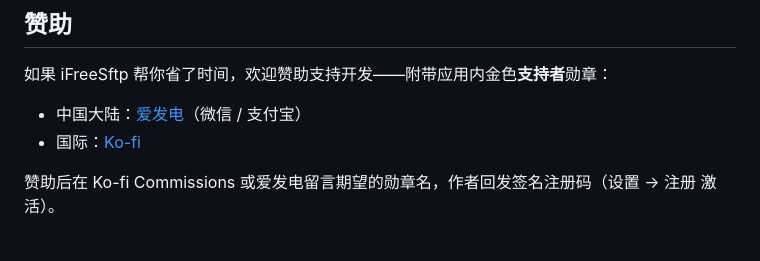
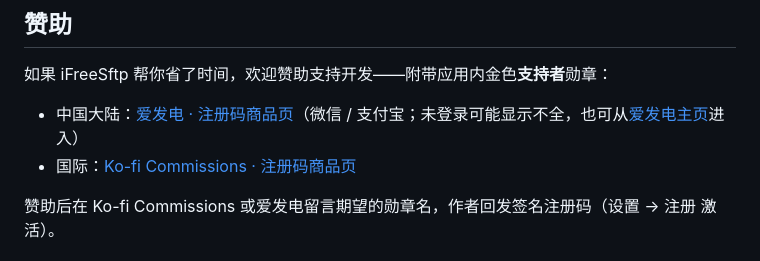
Before and after one commit to iFreeshine/iFreeSftp, a Markdown page: README.zh-CN.md, the part around the change. Rendered like a GitHub page.

```diff
--- a/README.zh-CN.md
+++ b/README.zh-CN.md
@@ -112,8 +112,8 @@ build.ps1 / build.cmd             # 构建脚本
 
 如果 iFreeSftp 帮你省了时间，欢迎赞助支持开发——附带应用内金色**支持者**勋章：
 
-- 中国大陆：[爱发电](https://afdian.com/a/ifree)（微信 / 支付宝）
-- 国际：[Ko-fi](https://ko-fi.com/ifrees)
+- 中国大陆：[爱发电 · 注册码商品页](https://afdian.com/item/3a69f926c4ac11f1878052540025c377)（微信 / 支付宝；未登录可能显示不全，也可从[爱发电主页](https://afdian.com/a/ifree)进入）
+- 国际：[Ko-fi Commissions · 注册码商品页](https://ko-fi.com/ifrees/commissions?commissionAlias=61b90e1115)
 
 赞助后在 Ko-fi Commissions 或爱发电留言期望的勋章名，作者回发签名注册码（设置 → 注册 激活）。
 
```
Also changed, not shown: README.md (+3 -3 lines).
